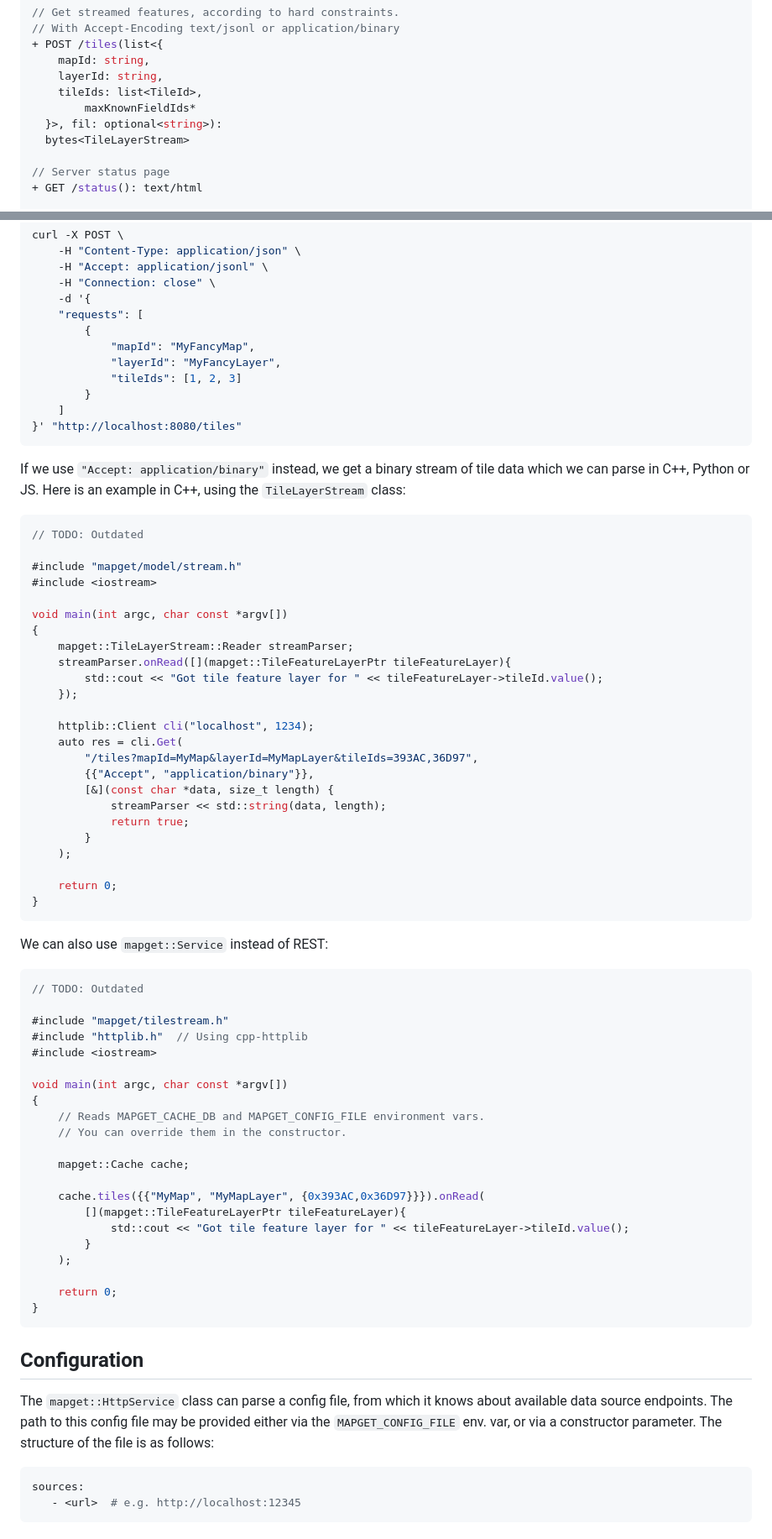
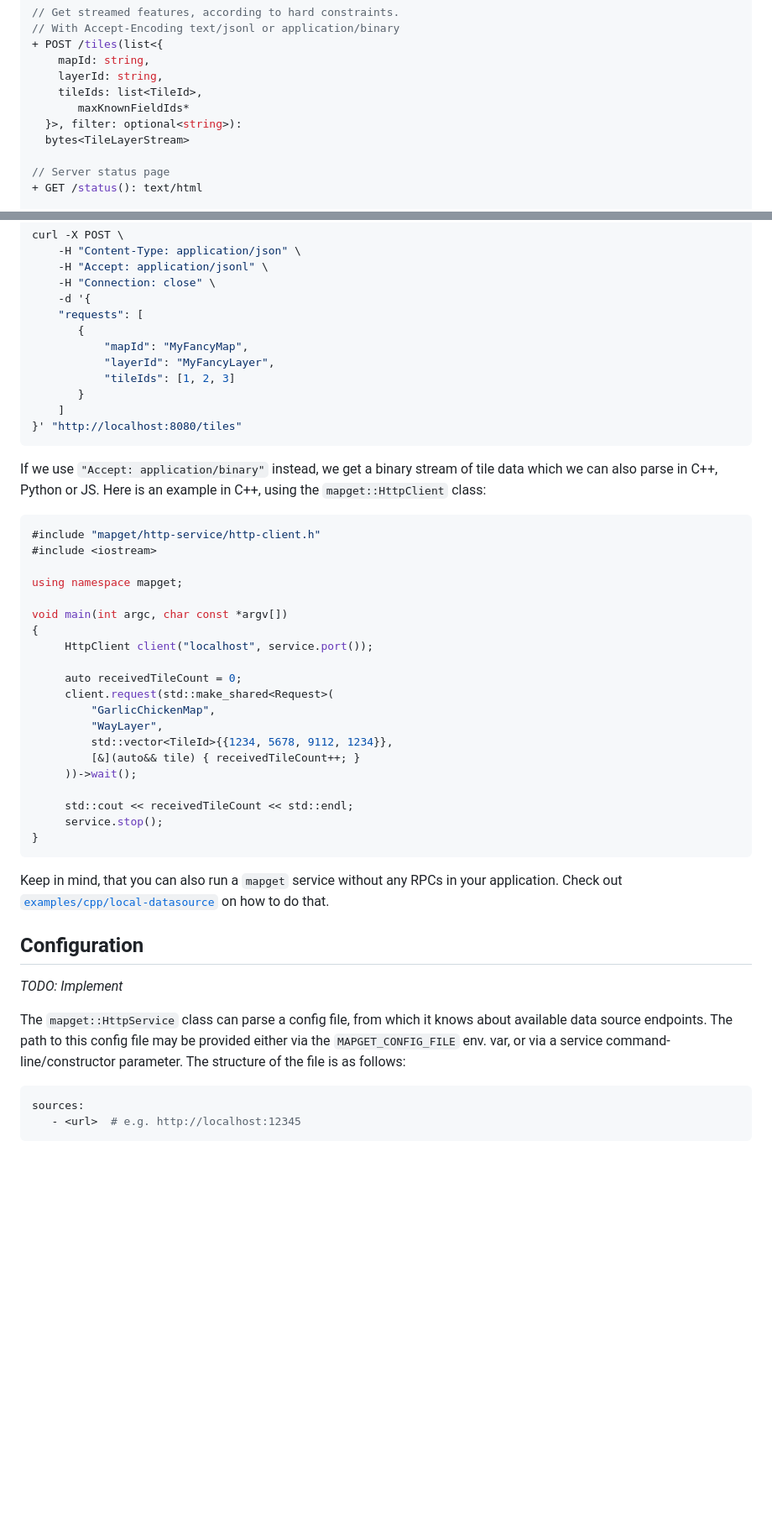
Before and after one commit to ndsev/mapget, a Markdown page: README.md, 2 parts joined by grey strips. Shown at 84% size. Rendered like a GitHub page; blank space fills up the shorter version.

````diff
--- a/README.md
+++ b/README.md
@@ -91,8 +112,8 @@ which is implemented in `mapget::Service`. Detailed endpoint descriptions:
     mapId: string,
     layerId: string,
     tileIds: list<TileId>,
-        maxKnownFieldIds*
-  }>, fil: optional<string>):
+       maxKnownFieldIds*
+  }>, filter: optional<string>):
   bytes<TileLayerStream>
 
 // Server status page
@@ -132,78 +153,51 @@ curl -X POST \
     -H "Connection: close" \
     -d '{
     "requests": [
-        {
-            "mapId": "MyFancyMap",
-            "layerId": "MyFancyLayer",
-            "tileIds": [1, 2, 3]
-        }
+       {
+           "mapId": "MyFancyMap",
+           "layerId": "MyFancyLayer",
+           "tileIds": [1, 2, 3]
+       }
     ]
 }' "http://localhost:8080/tiles"
 ```
 
 If we use `"Accept: application/binary"` instead, we get a binary stream of
-tile data which we can parse in C++, Python or JS. Here is an example in C++, using
-the `TileLayerStream` class:
+tile data which we can also parse in C++, Python or JS. Here is an example in C++, using
+the `mapget::HttpClient` class:
 
 ```C++
-// TODO: Outdated
+#include "mapget/http-service/http-client.h"
+#include <iostream>
 
-#include "mapget/model/stream.h"
-#include <iostream>
+using namespace mapget;
 
 void main(int argc, char const *argv[])
 {
-    mapget::TileLayerStream::Reader streamParser;
-    streamParser.onRead([](mapget::TileFeatureLayerPtr tileFeatureLayer){
-        std::cout << "Got tile feature layer for " << tileFeatureLayer->tileId.value();
-    });
+     HttpClient client("localhost", service.port());
 
-    httplib::Client cli("localhost", 1234);
-    auto res = cli.Get(
-        "/tiles?mapId=MyMap&layerId=MyMapLayer&tileIds=393AC,36D97",
-        {{"Accept", "application/binary"}},
-        [&](const char *data, size_t length) {
-            streamParser << std::string(data, length);
-            return true;
-        }
-    );
+     auto receivedTileCount = 0;
+     client.request(std::make_shared<Request>(
+         "GarlicChickenMap",
+         "WayLayer",
+         std::vector<TileId>{{1234, 5678, 9112, 1234}},
+         [&](auto&& tile) { receivedTileCount++; }
+     ))->wait();
 
-    return 0;
+     std::cout << receivedTileCount << std::endl;
+     service.stop();
 }
 ```
 
-We can also use `mapget::Service` instead of REST:
-
-```C++
-// TODO: Outdated
-
-#include "mapget/tilestream.h"
-#include "httplib.h"  // Using cpp-httplib
-#include <iostream>
-
-void main(int argc, char const *argv[])
-{
-    // Reads MAPGET_CACHE_DB and MAPGET_CONFIG_FILE environment vars.
-    // You can override them in the constructor.
-
-    mapget::Cache cache;
-
-    cache.tiles({{"MyMap", "MyMapLayer", {0x393AC,0x36D97}}}).onRead(
-        [](mapget::TileFeatureLayerPtr tileFeatureLayer){
-            std::cout << "Got tile feature layer for " << tileFeatureLayer->tileId.value();
-        }
-    );
-
-    return 0;
-}
-```
+Keep in mind, that you can also run a `mapget` service without any RPCs in your application. Check out [`examples/cpp/local-datasource`](examples/cpp/local-datasource/main.cpp) on how to do that.
 
 ## Configuration
 
+*TODO: Implement*
+
 The `mapget::HttpService` class can parse a config file, from which it knows about available data source
 endpoints. The path to this config file may be provided either via the `MAPGET_CONFIG_FILE` env.
-var, or via a constructor parameter. The structure of
-the file is as follows:
+var, or via a service command-line/constructor parameter. The structure of the file is as follows:
 
 ```yaml
 sources:
````
Also changed, not shown: other parts of README.md (+29 -12 lines), docs/components.png (added).
